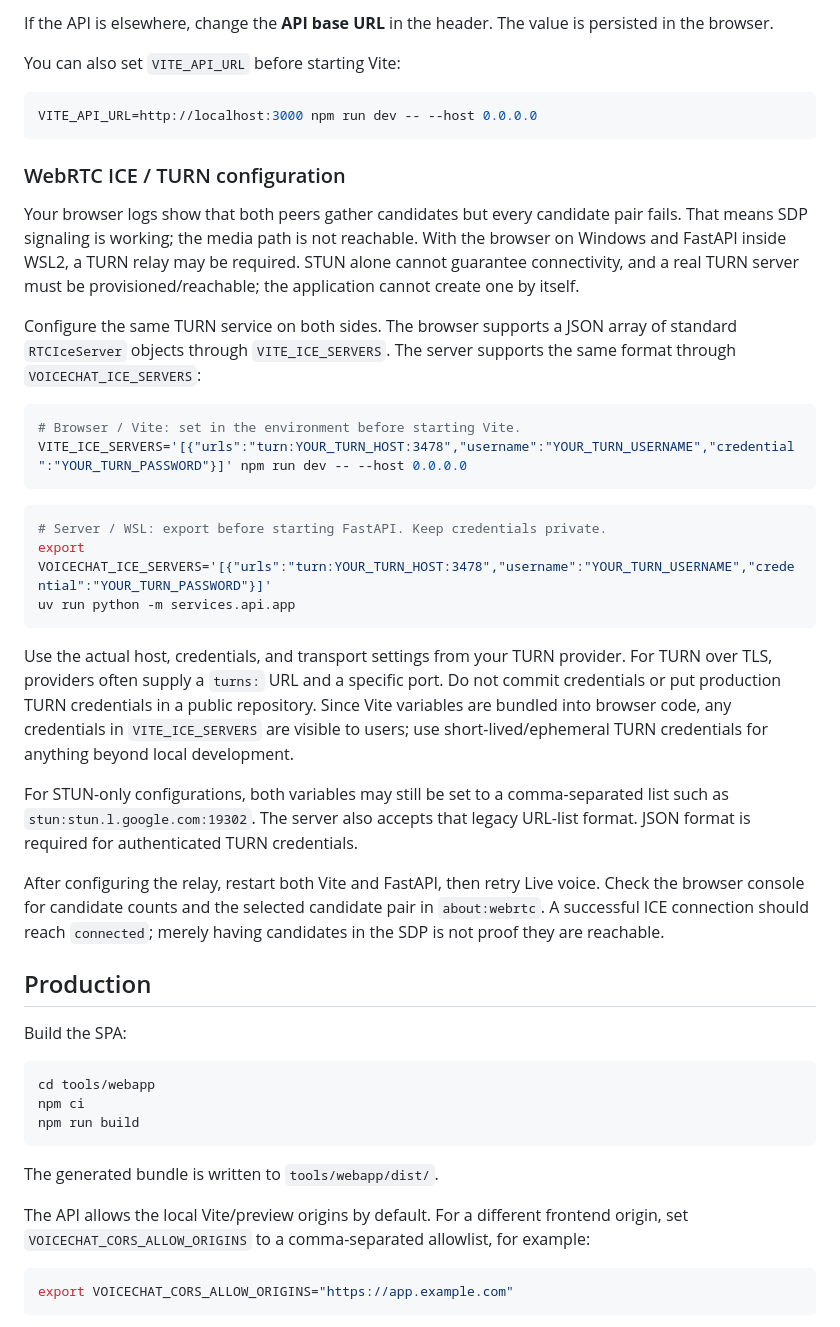
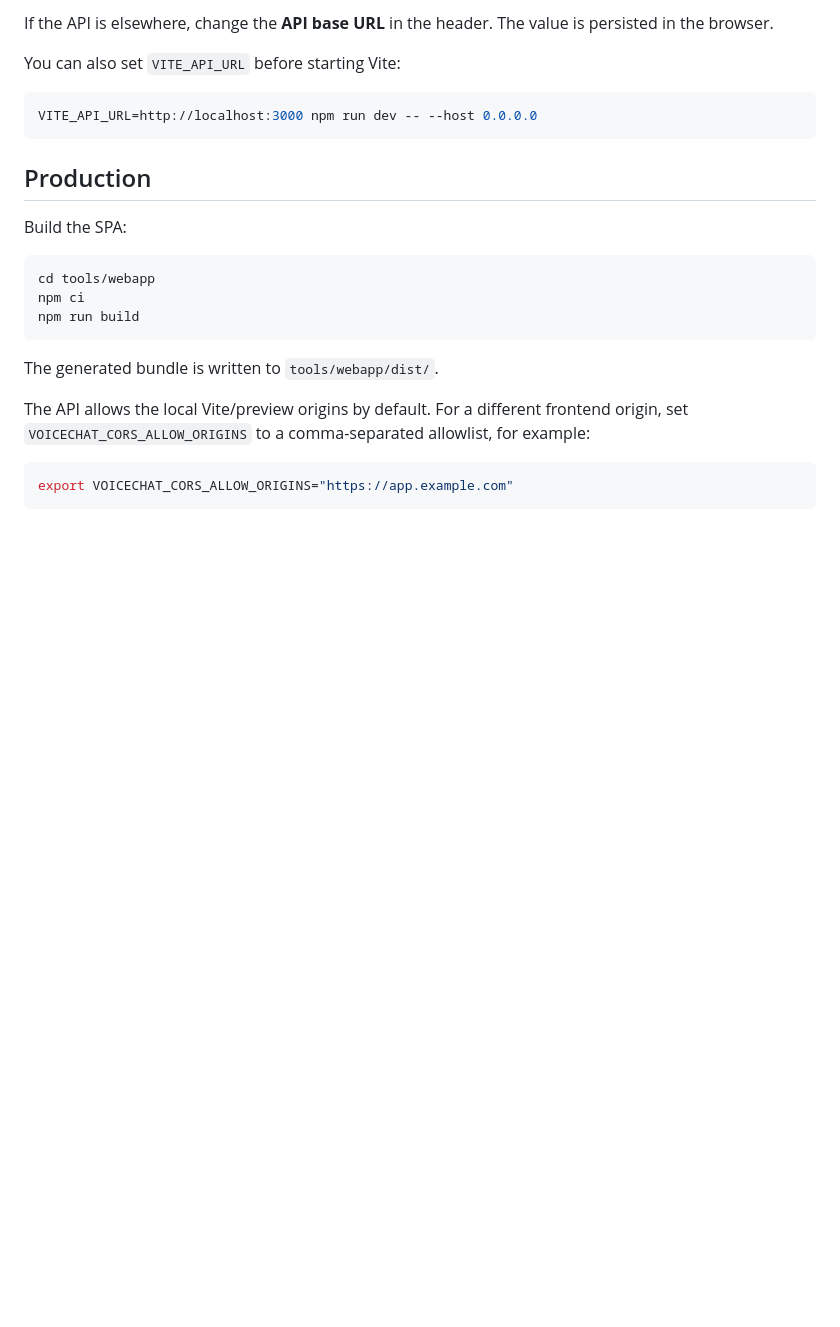
Before and after one commit to aayushkumaraks/waffle-audio, a Markdown page: tools/webapp/README.md, the part around the change. Rendered like a GitHub page; blank space fills up the shorter version.

Commit message:
docs(webapp): remove WebRTC troubleshooting section

````diff
--- a/tools/webapp/README.md
+++ b/tools/webapp/README.md
@@ -34,29 +34,6 @@ You can also set `VITE_API_URL` before starting Vite:
 ```bash
 VITE_API_URL=http://localhost:3000 npm run dev -- --host 0.0.0.0
 ```
-
-### WebRTC ICE / TURN configuration
-
-Your browser logs show that both peers gather candidates but every candidate pair fails. That means SDP signaling is working; the media path is not reachable. With the browser on Windows and FastAPI inside WSL2, a TURN relay may be required. STUN alone cannot guarantee connectivity, and a real TURN server must be provisioned/reachable; the application cannot create one by itself.
-
-Configure the same TURN service on both sides. The browser supports a JSON array of standard `RTCIceServer` objects through `VITE_ICE_SERVERS`. The server supports the same format through `VOICECHAT_ICE_SERVERS`:
-
-```bash
-# Browser / Vite: set in the environment before starting Vite.
-VITE_ICE_SERVERS='[{"urls":"turn:YOUR_TURN_HOST:3478","username":"YOUR_TURN_USERNAME","credential":"YOUR_TURN_PASSWORD"}]' npm run dev -- --host 0.0.0.0
-```
-
-```bash
-# Server / WSL: export before starting FastAPI. Keep credentials private.
-export VOICECHAT_ICE_SERVERS='[{"urls":"turn:YOUR_TURN_HOST:3478","username":"YOUR_TURN_USERNAME","credential":"YOUR_TURN_PASSWORD"}]'
-uv run python -m services.api.app
-```
-
-Use the actual host, credentials, and transport settings from your TURN provider. For TURN over TLS, providers often supply a `turns:` URL and a specific port. Do not commit credentials or put production TURN credentials in a public repository. Since Vite variables are bundled into browser code, any credentials in `VITE_ICE_SERVERS` are visible to users; use short-lived/ephemeral TURN credentials for anything beyond local development.
-
-For STUN-only configurations, both variables may still be set to a comma-separated list such as `stun:stun.l.google.com:19302`. The server also accepts that legacy URL-list format. JSON format is required for authenticated TURN credentials.
-
-After configuring the relay, restart both Vite and FastAPI, then retry Live voice. Check the browser console for candidate counts and the selected candidate pair in `about:webrtc`. A successful ICE connection should reach `connected`; merely having candidates in the SDP is not proof they are reachable.
 
 ## Production
 
````
